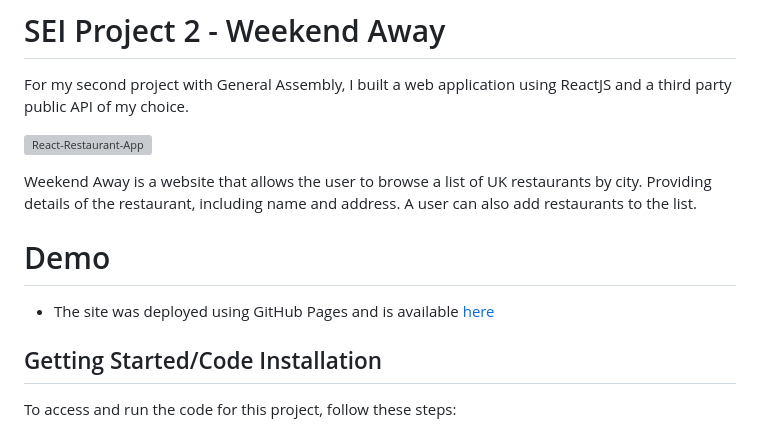
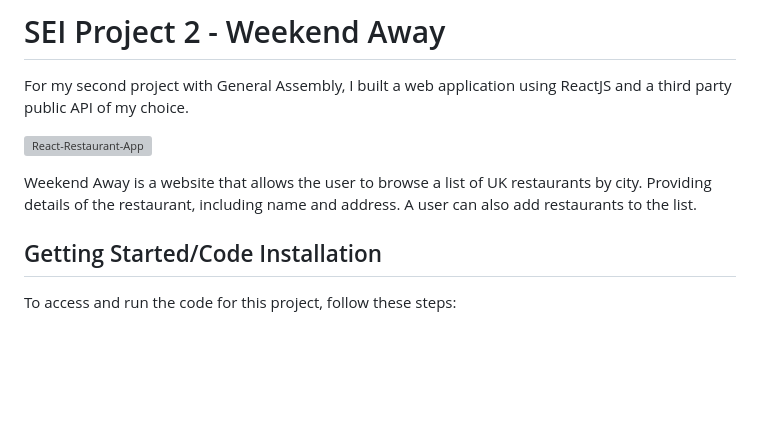
Before and after one commit to SelinaLaveryDev/React-List-App, a Markdown page: README.md, the part around the change. Rendered like a GitHub page; blank space fills up the shorter version; grey boxes are pictures that could not be loaded.

Commit message:
Update README.md
remove live demo

```diff
--- a/README.md
+++ b/README.md
@@ -5,10 +5,6 @@ For my second project with General Assembly, I built a web application using Rea
 ![React-Restaurant-App](https://user-images.githubusercontent.com/114579141/215033817-d04d38b2-3e39-4c78-9e2b-dda2b010a9e6.png)
 
 Weekend Away is a website that allows the user to browse a list of UK restaurants by city. Providing details of the restaurant, including name and address. A user can also add restaurants to the list.
-
-# Demo
-
- - The site was deployed using GitHub Pages and is available [here](https://sml-40.github.io/React-List-App/)
 
 ## Getting Started/Code Installation
 
```
